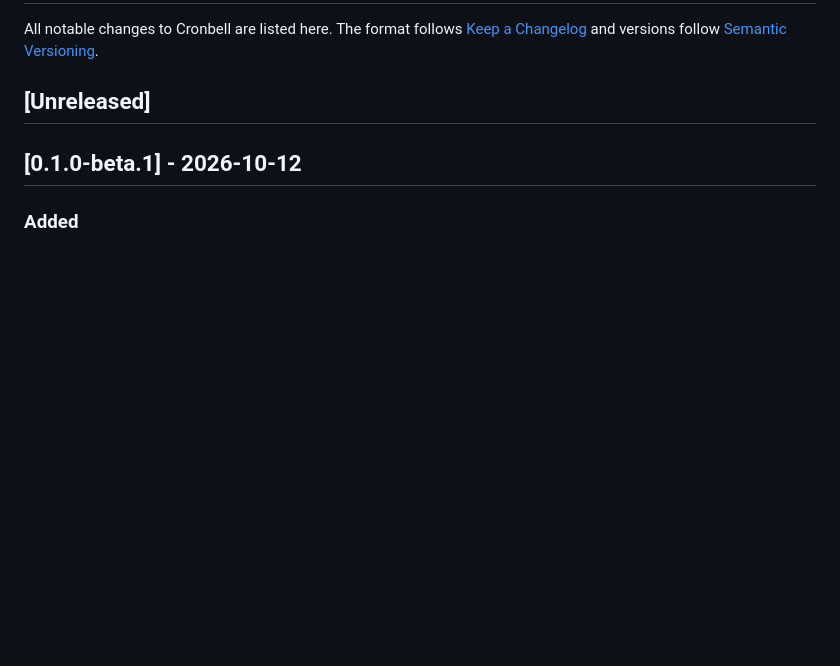
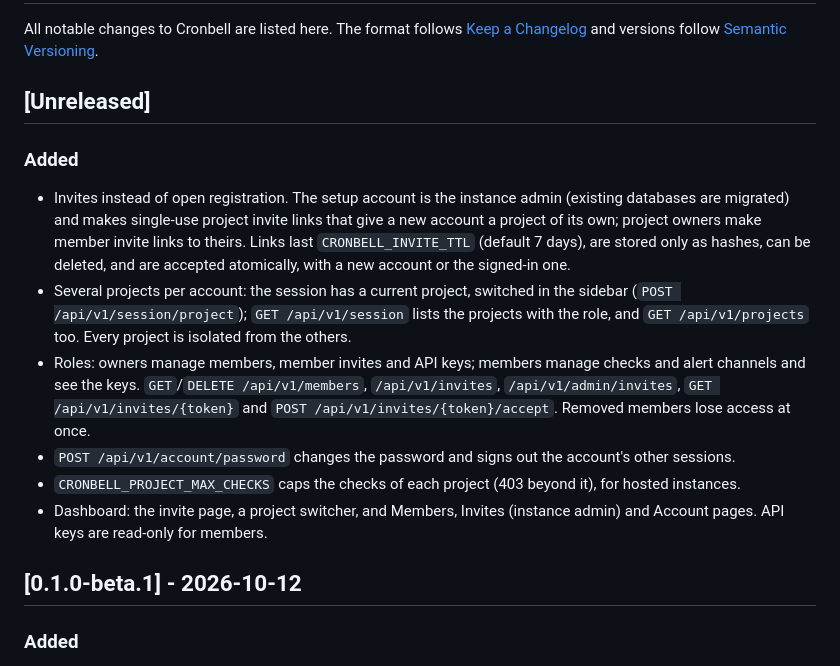
Before and after one commit to steelreed/cronbell, a Markdown page: CHANGELOG.md, the part around the change. Drawn GitHub-style; blank space fills up the shorter version.

```diff
--- a/CHANGELOG.md
+++ b/CHANGELOG.md
@@ -5,6 +5,27 @@ All notable changes to Cronbell are listed here. The format follows
 [Semantic Versioning](https://semver.org/).
 
 ## [Unreleased]
+
+### Added
+
+- Invites instead of open registration. The setup account is the instance admin (existing
+  databases are migrated) and makes single-use project invite links that give a new account a
+  project of its own; project owners make member invite links to theirs. Links last
+  `CRONBELL_INVITE_TTL` (default 7 days), are stored only as hashes, can be deleted, and are
+  accepted atomically, with a new account or the signed-in one.
+- Several projects per account: the session has a current project, switched in the sidebar
+  (`POST /api/v1/session/project`); `GET /api/v1/session` lists the projects with the role, and
+  `GET /api/v1/projects` too. Every project is isolated from the others.
+- Roles: owners manage members, member invites and API keys; members manage checks and alert
+  channels and see the keys. `GET`/`DELETE /api/v1/members`, `/api/v1/invites`,
+  `/api/v1/admin/invites`, `GET /api/v1/invites/{token}` and `POST /api/v1/invites/{token}/accept`.
+  Removed members lose access at once.
+- `POST /api/v1/account/password` changes the password and signs out the account's other
+  sessions.
+- `CRONBELL_PROJECT_MAX_CHECKS` caps the checks of each project (403 beyond it), for hosted
+  instances.
+- Dashboard: the invite page, a project switcher, and Members, Invites (instance admin) and Account
+  pages. API keys are read-only for members.
 
 ## [0.1.0-beta.1] - 2026-10-12
 
```
Also changed, not shown: docs/self-hosting.md (+24 -0 lines), server/README.md (+17 -4 lines).
